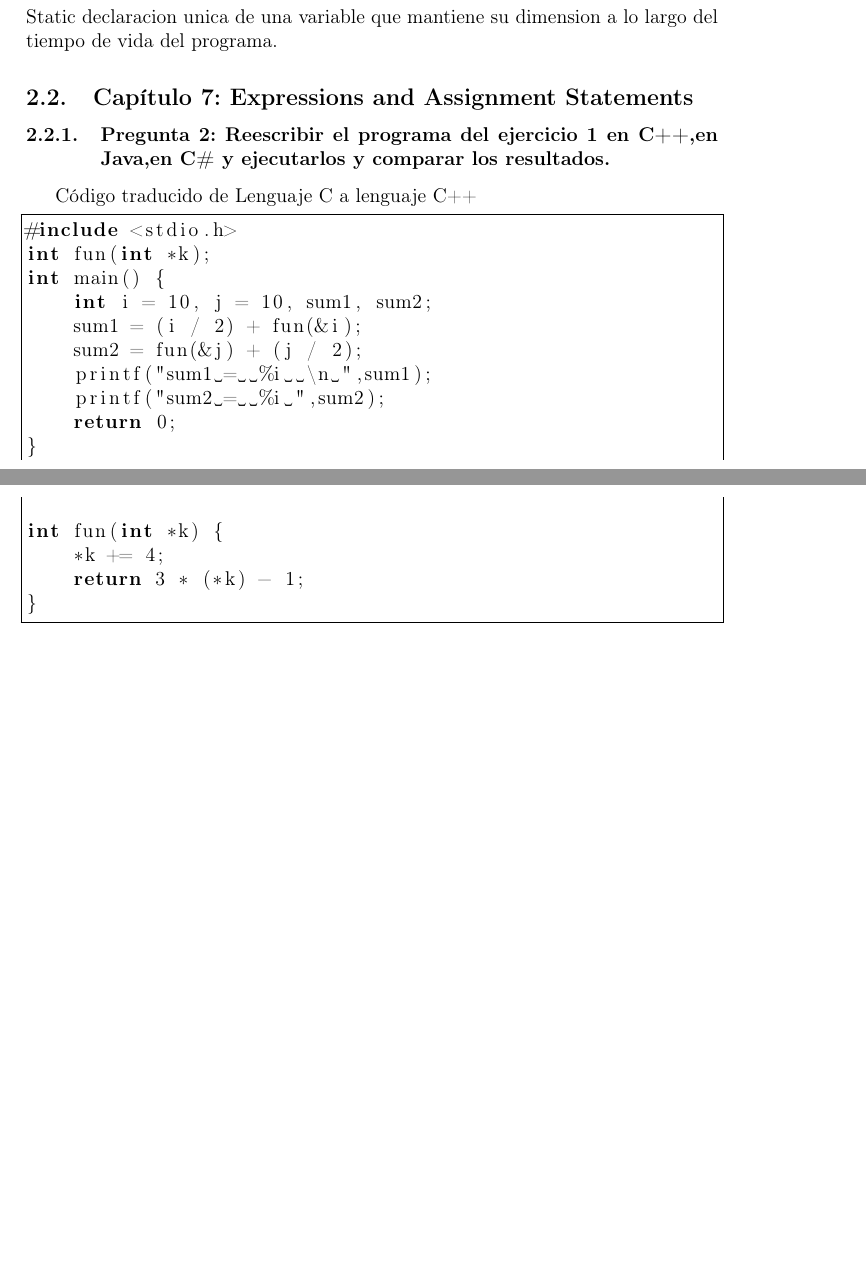
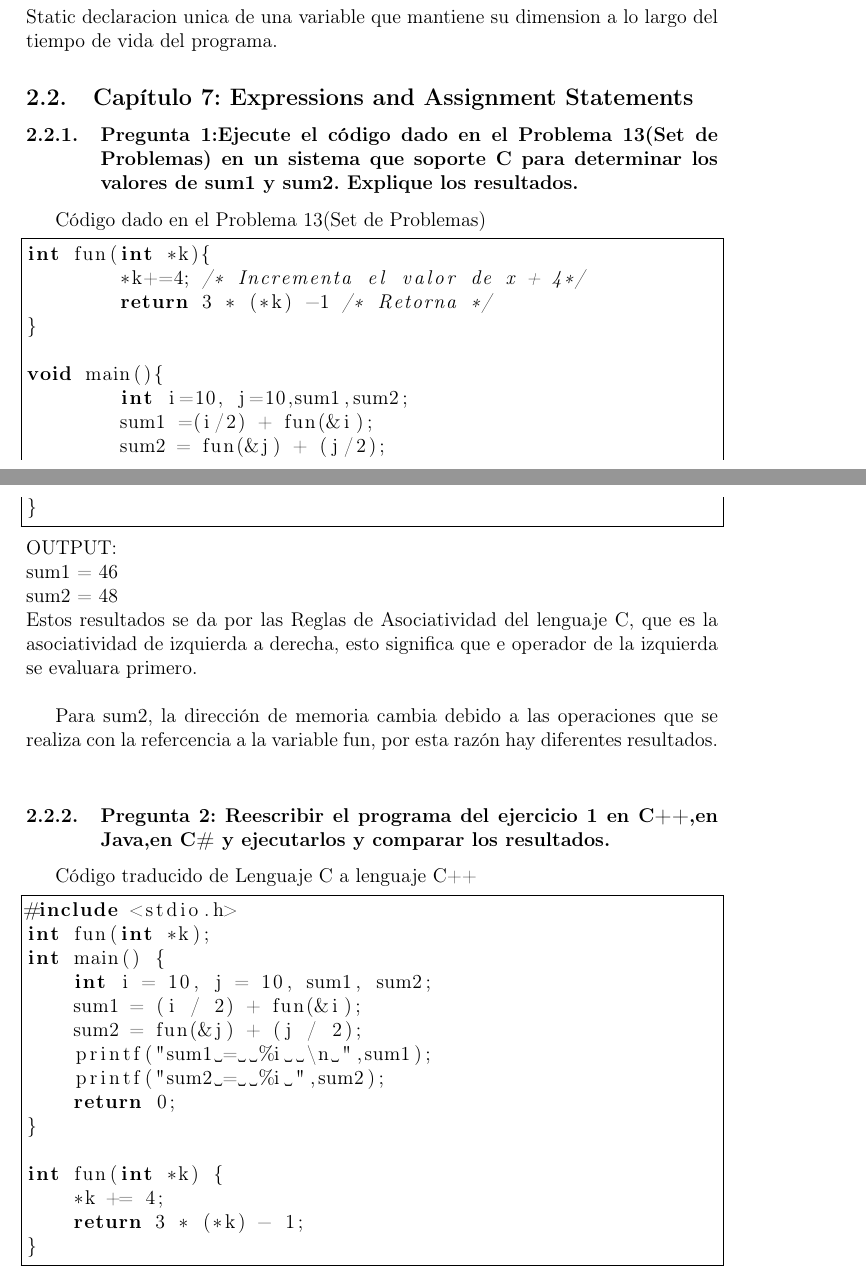
Before and after one commit to jtibau/EjerciciosSebesta, a LaTeX document (EjerciciosSebesta.tex, which reads c7p1.tex): two parts of pages 6 and 7 of 13, joined at a grey line, cut so that both start at the same text, the shorter picture padded with empty space. Compiled offline with pdfLaTeX.

Commit message:
Capitulo 7 Pregunta 1

```diff
--- /dev/null
+++ b/c7p1.tex
@@ -0,0 +1,24 @@
+\subsubsection{Pregunta 1:Ejecute el código dado en el Problema 13(Set de Problemas) en un sistema que soporte C para determinar los valores de sum1 y sum2. Explique los resultados.}
+\lstset{language = C}  %Seteo para poner Codigo de Lenguaje C
+Código dado en el Problema 13(Set de Problemas)
+\begin{lstlisting}[frame = single] %Comienzo del Código
+
+int fun(int *k){
+	*k+=4; /* Incrementa el valor de x + 4*/
+	return 3 * (*k) -1 /* Retorna */
+}
+
+void main(){
+	int i=10, j=10,sum1,sum2;
+	sum1 =(i/2) + fun(&i);
+	sum2 = fun(&j) + (j/2);
+}
+\end{lstlisting}
+OUTPUT:\\
+	sum1 = 46\\
+	sum2 = 48\\
+	Estos resultados se da por las Reglas de Asociatividad del lenguaje C,
+	que es la asociatividad de izquierda a derecha, esto significa que e operador de la izquierda se evaluara primero.\\
+
+	Para sum2, la dirección de memoria cambia debido a las operaciones que se realiza
+	con la refercencia a la variable fun, por esta razón hay diferentes resultados.\\
```
Also changed, not shown: EjerciciosSebesta.tex (+1 -0 lines).
